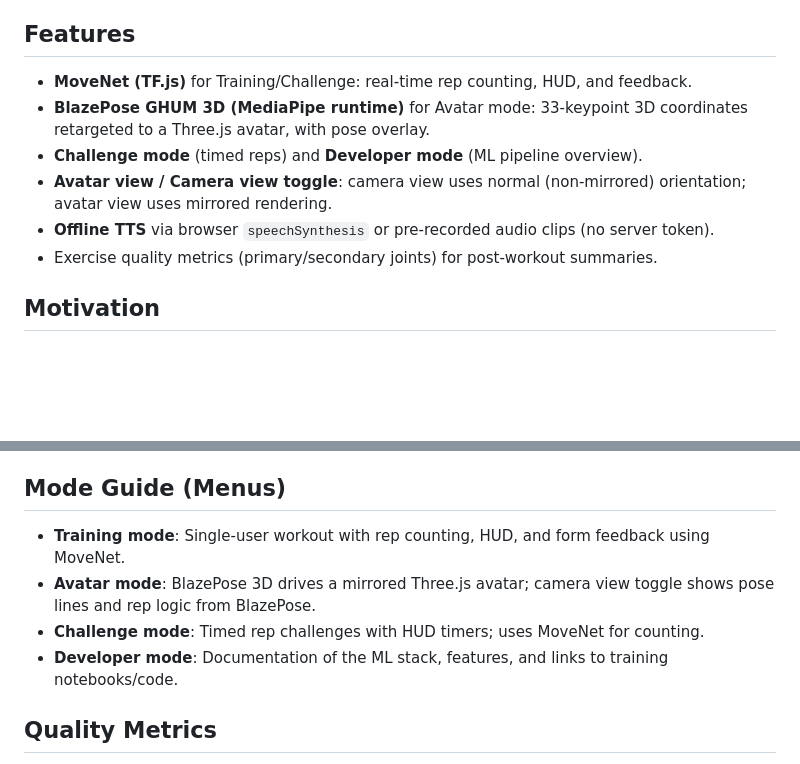
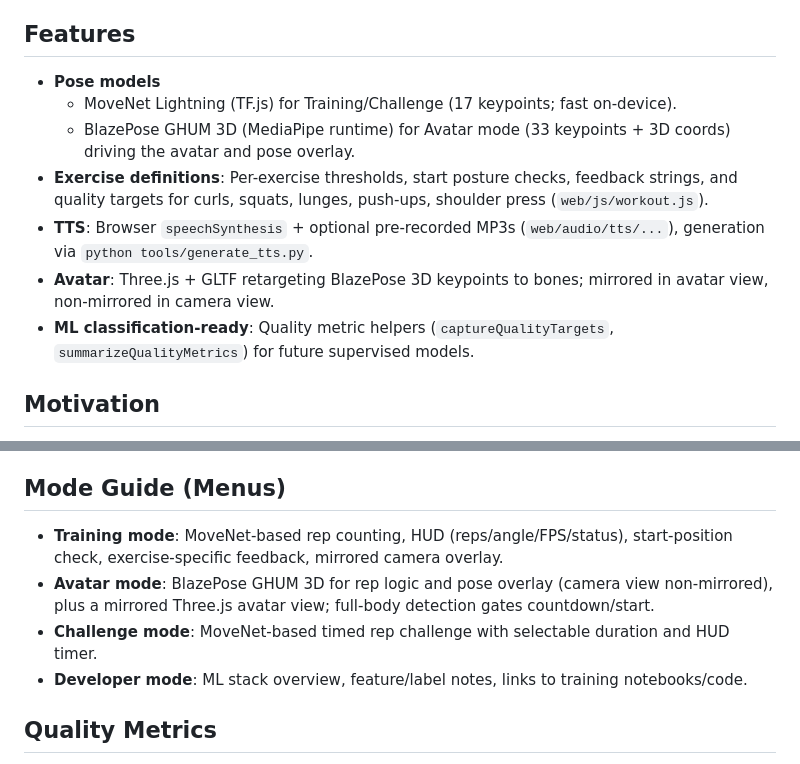
Before and after one commit to OliverLee9292/FitFormLive, a Markdown page: README.md, 2 parts joined by grey strips. GitHub-like rendering; blank space fills up the shorter version.

Commit message:
update read.me

```diff
--- a/README.md
+++ b/README.md
@@ -10,12 +10,13 @@ Camera-based personal training experience built for Microsoft AI School project
 
 ## Features
 
-- **MoveNet (TF.js)** for Training/Challenge: real-time rep counting, HUD, and feedback.
-- **BlazePose GHUM 3D (MediaPipe runtime)** for Avatar mode: 33-keypoint 3D coordinates retargeted to a Three.js avatar, with pose overlay.
-- **Challenge mode** (timed reps) and **Developer mode** (ML pipeline overview).
-- **Avatar view / Camera view toggle**: camera view uses normal (non-mirrored) orientation; avatar view uses mirrored rendering.
-- **Offline TTS** via browser `speechSynthesis` or pre-recorded audio clips (no server token).
-- Exercise quality metrics (primary/secondary joints) for post-workout summaries.
+- **Pose models**
+  - MoveNet Lightning (TF.js) for Training/Challenge (17 keypoints; fast on-device).
+  - BlazePose GHUM 3D (MediaPipe runtime) for Avatar mode (33 keypoints + 3D coords) driving the avatar and pose overlay.
+- **Exercise definitions**: Per-exercise thresholds, start posture checks, feedback strings, and quality targets for curls, squats, lunges, push-ups, shoulder press (`web/js/workout.js`).
+- **TTS**: Browser `speechSynthesis` + optional pre-recorded MP3s (`web/audio/tts/...`), generation via `python tools/generate_tts.py`.
+- **Avatar**: Three.js + GLTF retargeting BlazePose 3D keypoints to bones; mirrored in avatar view, non-mirrored in camera view.
+- **ML classification-ready**: Quality metric helpers (`captureQualityTargets`, `summarizeQualityMetrics`) for future supervised models.
 
 ## Motivation
 - Modern lifestyles often lead to inactivity, and beginners (“hellinis”) struggle to start with proper form.
@@ -72,10 +73,10 @@ Refer to `.github/workflows/azure-static-web-apps-*.yml` for the GitHub Actions
 - Full-body detection uses stability frames and grace timers to control warnings/pauses.
 
 ## Mode Guide (Menus)
-- **Training mode**: Single-user workout with rep counting, HUD, and form feedback using MoveNet.
-- **Avatar mode**: BlazePose 3D drives a mirrored Three.js avatar; camera view toggle shows pose lines and rep logic from BlazePose.
-- **Challenge mode**: Timed rep challenges with HUD timers; uses MoveNet for counting.
-- **Developer mode**: Documentation of the ML stack, features, and links to training notebooks/code.
+- **Training mode**: MoveNet-based rep counting, HUD (reps/angle/FPS/status), start-position check, exercise-specific feedback, mirrored camera overlay.
+- **Avatar mode**: BlazePose GHUM 3D for rep logic and pose overlay (camera view non-mirrored), plus a mirrored Three.js avatar view; full-body detection gates countdown/start.
+- **Challenge mode**: MoveNet-based timed rep challenge with selectable duration and HUD timer.
+- **Developer mode**: ML stack overview, feature/label notes, links to training notebooks/code.
 
 ## Quality Metrics
 
```
